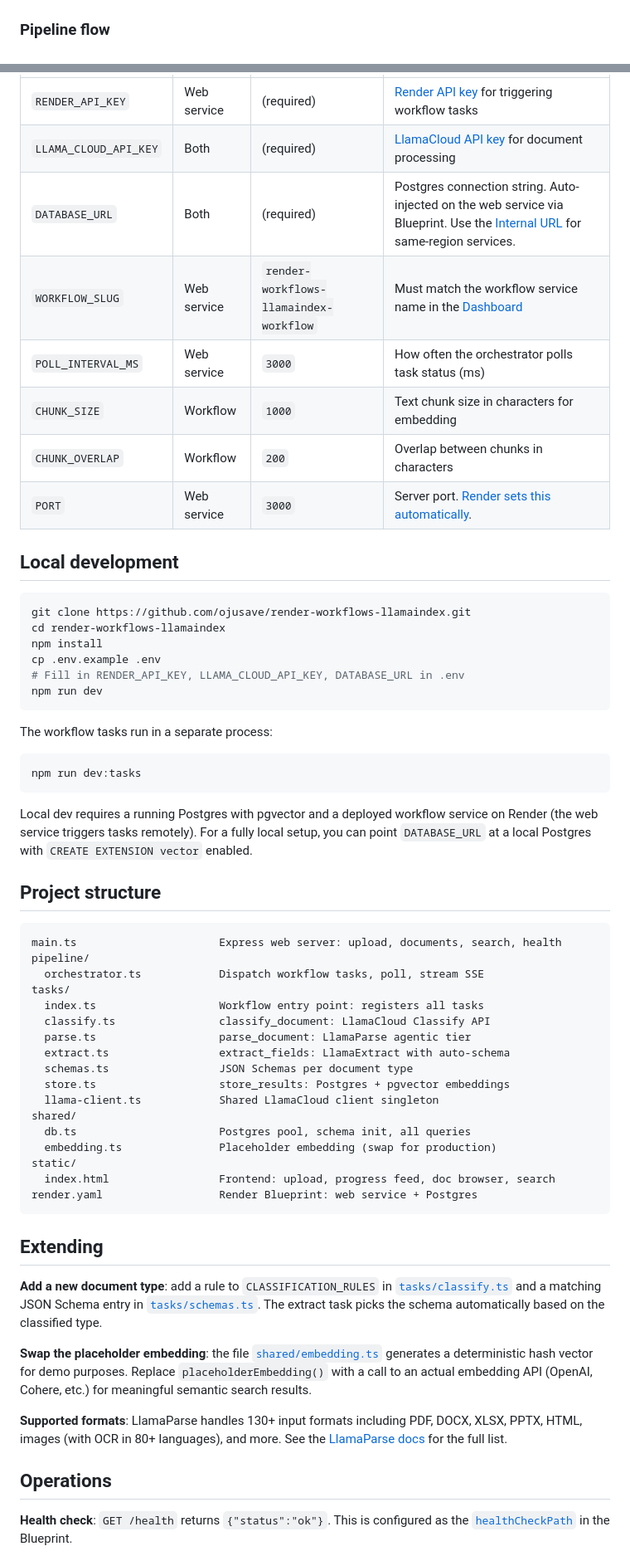
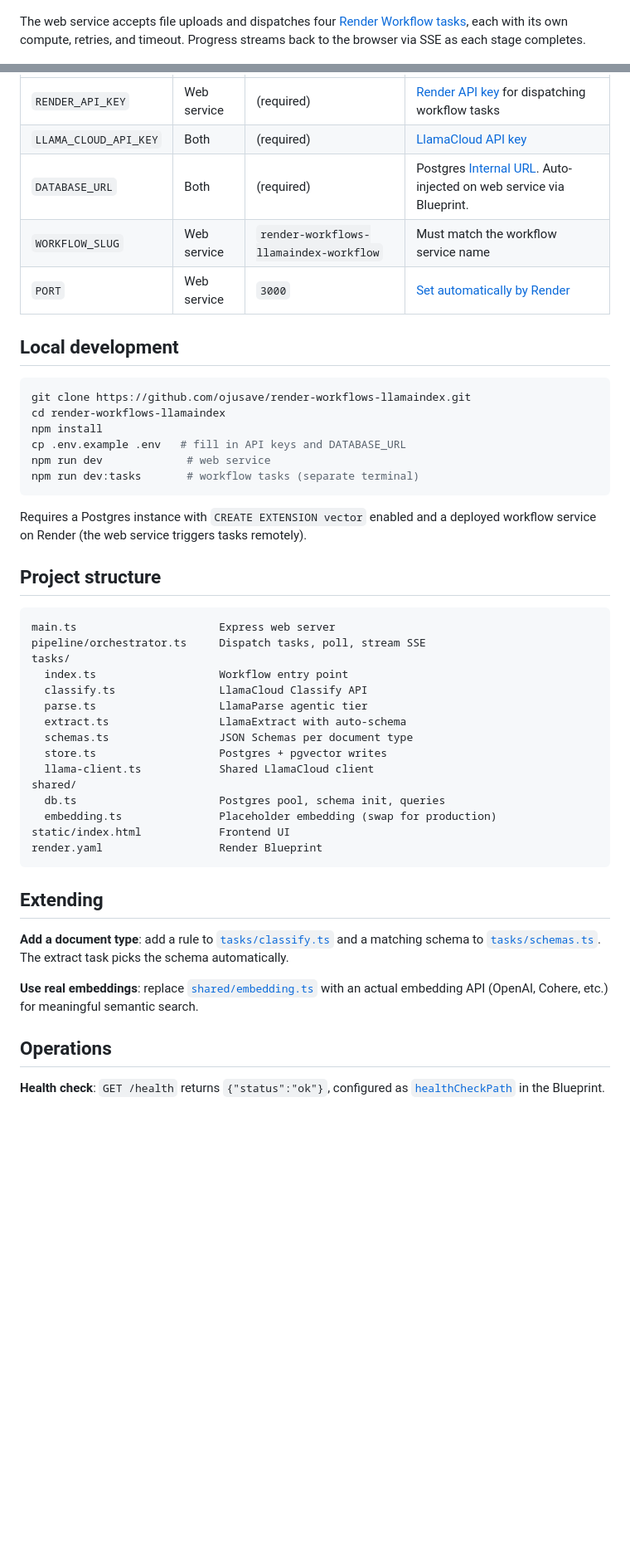
Before and after one commit to ojusave/render-workflows-llamaindex, a Markdown page: README.md, 2 parts joined by grey strips. Shown at 83% size. GitHub-like rendering; blank space fills up the shorter version.

````diff
--- a/README.md
+++ b/README.md
@@ -31,6 +8,6 @@ The web service dispatches these tasks via the [Render SDK](https://render.com/d
 
 ![Architecture diagram](static/images/architecture-diagram.png)
 
-### Pipeline flow
+The web service accepts file uploads and dispatches four [Render Workflow tasks](https://render.com/docs/workflows-defining), each with its own compute, retries, and timeout. Progress streams back to the browser via SSE as each stage completes.
 
 ![Pipeline flow](static/images/pipeline-flow.png)
@@ -74,12 +43,9 @@ You will be prompted for `RENDER_API_KEY` and `LLAMA_CLOUD_API_KEY` during deplo
 |---|---|---|---|
-| `RENDER_API_KEY` | Web service | (required) | [Render API key](https://render.com/docs/api#1-create-an-api-key) for triggering workflow tasks |
-| `LLAMA_CLOUD_API_KEY` | Both | (required) | [LlamaCloud API key](https://cloud.llamaindex.ai) for document processing |
-| `DATABASE_URL` | Both | (required) | Postgres connection string. Auto-injected on the web service via Blueprint. Use the [Internal URL](https://render.com/docs/databases#connecting-from-within-render) for same-region services. |
-| `WORKFLOW_SLUG` | Web service | `render-workflows-llamaindex-workflow` | Must match the workflow service name in the [Dashboard](https://dashboard.render.com) |
-| `POLL_INTERVAL_MS` | Web service | `3000` | How often the orchestrator polls task status (ms) |
-| `CHUNK_SIZE` | Workflow | `1000` | Text chunk size in characters for embedding |
-| `CHUNK_OVERLAP` | Workflow | `200` | Overlap between chunks in characters |
-| `PORT` | Web service | `3000` | Server port. [Render sets this automatically](https://render.com/docs/environment-variables#all-runtimes). |
+| `RENDER_API_KEY` | Web service | (required) | [Render API key](https://render.com/docs/api#1-create-an-api-key) for dispatching workflow tasks |
+| `LLAMA_CLOUD_API_KEY` | Both | (required) | [LlamaCloud API key](https://cloud.llamaindex.ai) |
+| `DATABASE_URL` | Both | (required) | Postgres [Internal URL](https://render.com/docs/databases#connecting-from-within-render). Auto-injected on web service via Blueprint. |
+| `WORKFLOW_SLUG` | Web service | `render-workflows-llamaindex-workflow` | Must match the workflow service name |
+| `PORT` | Web service | `3000` | [Set automatically by Render](https://render.com/docs/environment-variables#all-runtimes) |
 
 ## Local development
 
@@ -87,50 +53,40 @@ You will be prompted for `RENDER_API_KEY` and `LLAMA_CLOUD_API_KEY` during deplo
 git clone https://github.com/ojusave/render-workflows-llamaindex.git
 cd render-workflows-llamaindex
 npm install
-cp .env.example .env
-# Fill in RENDER_API_KEY, LLAMA_CLOUD_API_KEY, DATABASE_URL in .env
-npm run dev
+cp .env.example .env   # fill in API keys and DATABASE_URL
+npm run dev             # web service
+npm run dev:tasks       # workflow tasks (separate terminal)
 ```
 
-The workflow tasks run in a separate process:
-
-```bash
-npm run dev:tasks
-```
-
-Local dev requires a running Postgres with pgvector and a deployed workflow service on Render (the web service triggers tasks remotely). For a fully local setup, you can point `DATABASE_URL` at a local Postgres with `CREATE EXTENSION vector` enabled.
+Requires a Postgres instance with `CREATE EXTENSION vector` enabled and a deployed workflow service on Render (the web service triggers tasks remotely).
 
 ## Project structure
 
 ```
-main.ts                      Express web server: upload, documents, search, health
-pipeline/
-  orchestrator.ts            Dispatch workflow tasks, poll, stream SSE
+main.ts                      Express web server
+pipeline/orchestrator.ts     Dispatch tasks, poll, stream SSE
 tasks/
-  index.ts                   Workflow entry point: registers all tasks
-  classify.ts                classify_document: LlamaCloud Classify API
-  parse.ts                   parse_document: LlamaParse agentic tier
-  extract.ts                 extract_fields: LlamaExtract with auto-schema
+  index.ts                   Workflow entry point
+  classify.ts                LlamaCloud Classify API
+  parse.ts                   LlamaParse agentic tier
+  extract.ts                 LlamaExtract with auto-schema
   schemas.ts                 JSON Schemas per document type
-  store.ts                   store_results: Postgres + pgvector embeddings
-  llama-client.ts            Shared LlamaCloud client singleton
+  store.ts                   Postgres + pgvector writes
+  llama-client.ts            Shared LlamaCloud client
 shared/
-  db.ts                      Postgres pool, schema init, all queries
+  db.ts                      Postgres pool, schema init, queries
   embedding.ts               Placeholder embedding (swap for production)
-static/
-  index.html                 Frontend: upload, progress feed, doc browser, search
-render.yaml                  Render Blueprint: web service + Postgres
+static/index.html            Frontend UI
+render.yaml                  Render Blueprint
 ```
 
 ## Extending
 
-**Add a new document type**: add a rule to `CLASSIFICATION_RULES` in [`tasks/classify.ts`](tasks/classify.ts) and a matching JSON Schema entry in [`tasks/schemas.ts`](tasks/schemas.ts). The extract task picks the schema automatically based on the classified type.
+**Add a document type**: add a rule to [`tasks/classify.ts`](tasks/classify.ts) and a matching schema to [`tasks/schemas.ts`](tasks/schemas.ts). The extract task picks the schema automatically.
 
-**Swap the placeholder embedding**: the file [`shared/embedding.ts`](shared/embedding.ts) generates a deterministic hash vector for demo purposes. Replace `placeholderEmbedding()` with a call to an actual embedding API (OpenAI, Cohere, etc.) for meaningful semantic search results.
-
-**Supported formats**: LlamaParse handles 130+ input formats including PDF, DOCX, XLSX, PPTX, HTML, images (with OCR in 80+ languages), and more. See the [LlamaParse docs](https://developers.llamaindex.ai/cloud-api-reference/llama-platform/parse) for the full list.
+**Use real embeddings**: replace [`shared/embedding.ts`](shared/embedding.ts) with an actual embedding API (OpenAI, Cohere, etc.) for meaningful semantic search.
 
 ## Operations
 
-**Health check**: `GET /health` returns `{"status":"ok"}`. This is configured as the [`healthCheckPath`](render.yaml) in the Blueprint.
+**Health check**: `GET /health` returns `{"status":"ok"}`, configured as [`healthCheckPath`](render.yaml) in the Blueprint.
 
````
Also changed, not shown: other parts of README.md (+15 -54 lines).
